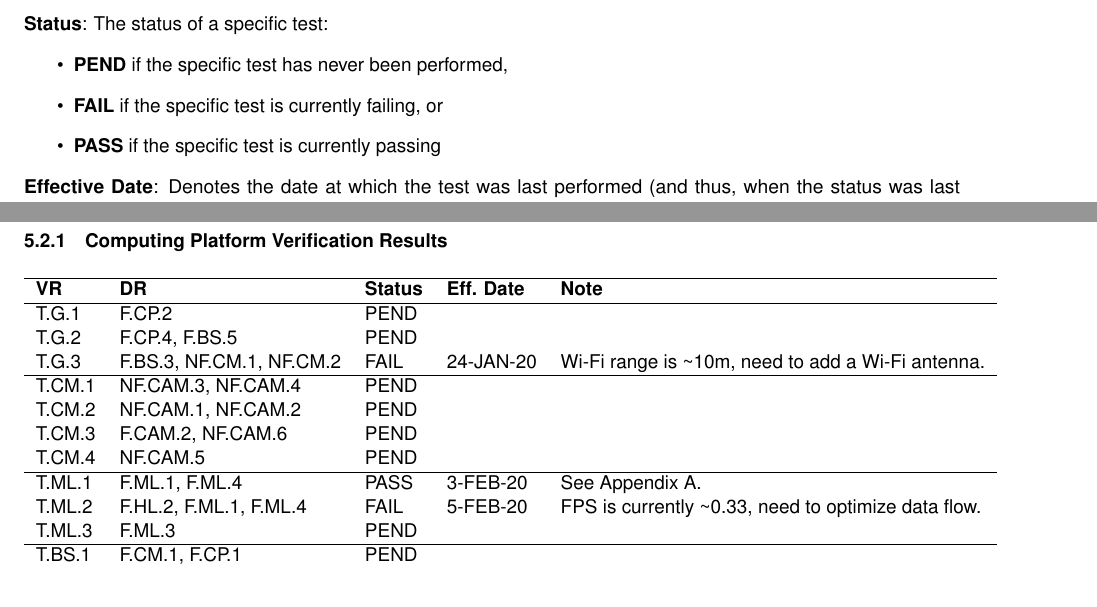
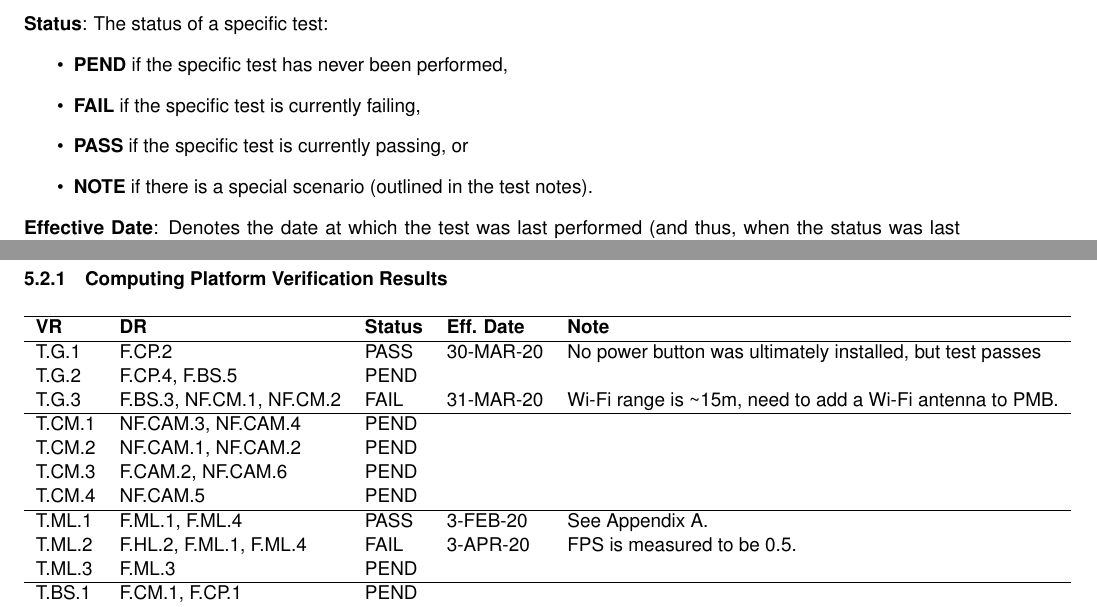
Before and after one commit to Capstone-Skynet/Capstone-Skynet.github.io, a LaTeX document (docs/validation/validation_specification.tex): two parts of pages 7 and 15 of 18, joined at a grey line, cut so that both start at the same text. Compiled offline with pdfLaTeX.

Commit message:
Continued work on validation spec

```diff
--- a/docs/validation/validation_specification.tex
+++ b/docs/validation/validation_specification.tex
@@ -66,8 +66,9 @@ The following notations and conventions are used throughout this document:
 \textbf{Status}: The status of a specific test:
 \begin{itemize}
 	\item \textbf{PEND} if the specific test has never been performed,
-	\item \textbf{FAIL} if the specific test is currently failing, or
-	\item \textbf{PASS} if the specific test is currently passing
+	\item \textbf{FAIL} if the specific test is currently failing,
+	\item \textbf{PASS} if the specific test is currently passing, or
+	\item \textbf{NOTE} if there is a special scenario (outlined in the test notes).
 \end{itemize}
 
 \textbf{Effective Date}: Denotes the date at which the test was last performed (and thus, when the status was last updated). This field is not applicable for pending tests.
@@ -131,9 +132,9 @@ The following notations and conventions are used throughout this document:
 	\hline
 	\textbf{VR} & \textbf{DR} & \textbf{Status} & \textbf{Eff. Date} & \textbf{Note}\\
 	\hline
-	T.G.1 & F.CP.2 & PEND   & \\
+	T.G.1 & F.CP.2 & PASS & 30-MAR-20  & No power button was ultimately installed, but test passes\\
 	T.G.2 & F.CP.4, F.BS.5 & PEND   & \\
-	T.G.3 & F.BS.3, NF.CM.1, NF.CM.2 & FAIL   & 24-JAN-20 & Wi-Fi range is \textasciitilde 10m, need to add a Wi-Fi antenna. \\
+	T.G.3 & F.BS.3, NF.CM.1, NF.CM.2 & FAIL   & 31-MAR-20 & Wi-Fi range is \textasciitilde 15m, need to add a Wi-Fi antenna to PMB. \\
 	\hline
 	T.CM.1 & NF.CAM.3, NF.CAM.4   & PEND   & \\
 	T.CM.2 & NF.CAM.1, NF.CAM.2   & PEND   & \\
@@ -141,7 +142,7 @@ The following notations and conventions are used throughout this document:
 	T.CM.4 & NF.CAM.5   & PEND   & \\
 	\hline
 	T.ML.1 & F.ML.1, F.ML.4 & PASS & 3-FEB-20 & See Appendix \ref{appendix:T.ML.1}.\\
-	T.ML.2 & F.HL.2, F.ML.1, F.ML.4 & FAIL  & 5-FEB-20 & FPS is currently \textasciitilde 0.33, need to optimize data flow. \\
+	T.ML.2 & F.HL.2, F.ML.1, F.ML.4 & FAIL  & 3-APR-20 & FPS is measured to be 0.5. \\
     T.ML.3 & F.ML.3 & PEND   & \\
     \hline
     T.BS.1 & F.CM.1, F.CP.1 & PEND   & \\
```
Also changed, not shown: docs/validation/4_1_3_machine_learning_test.tex (+1 -1 lines), docs/validation/validation_specification.tex (10 more changed lines).
